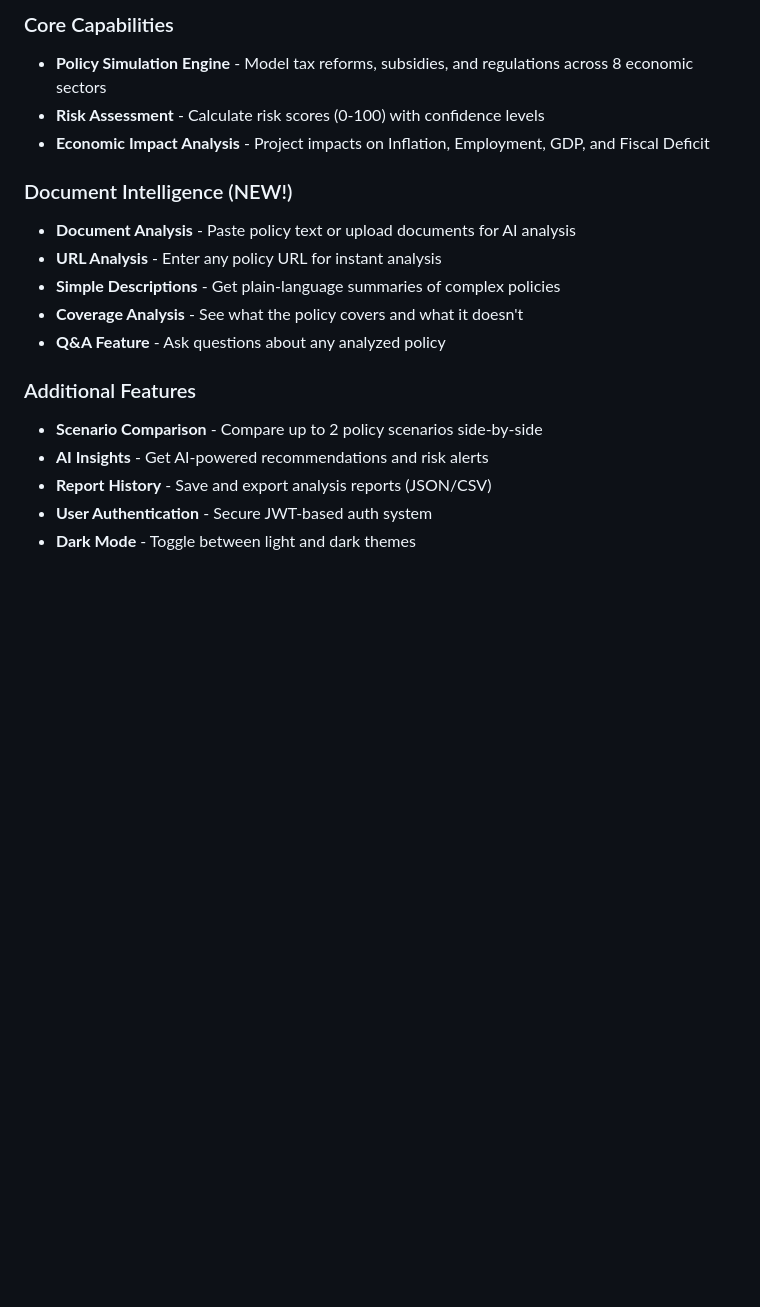
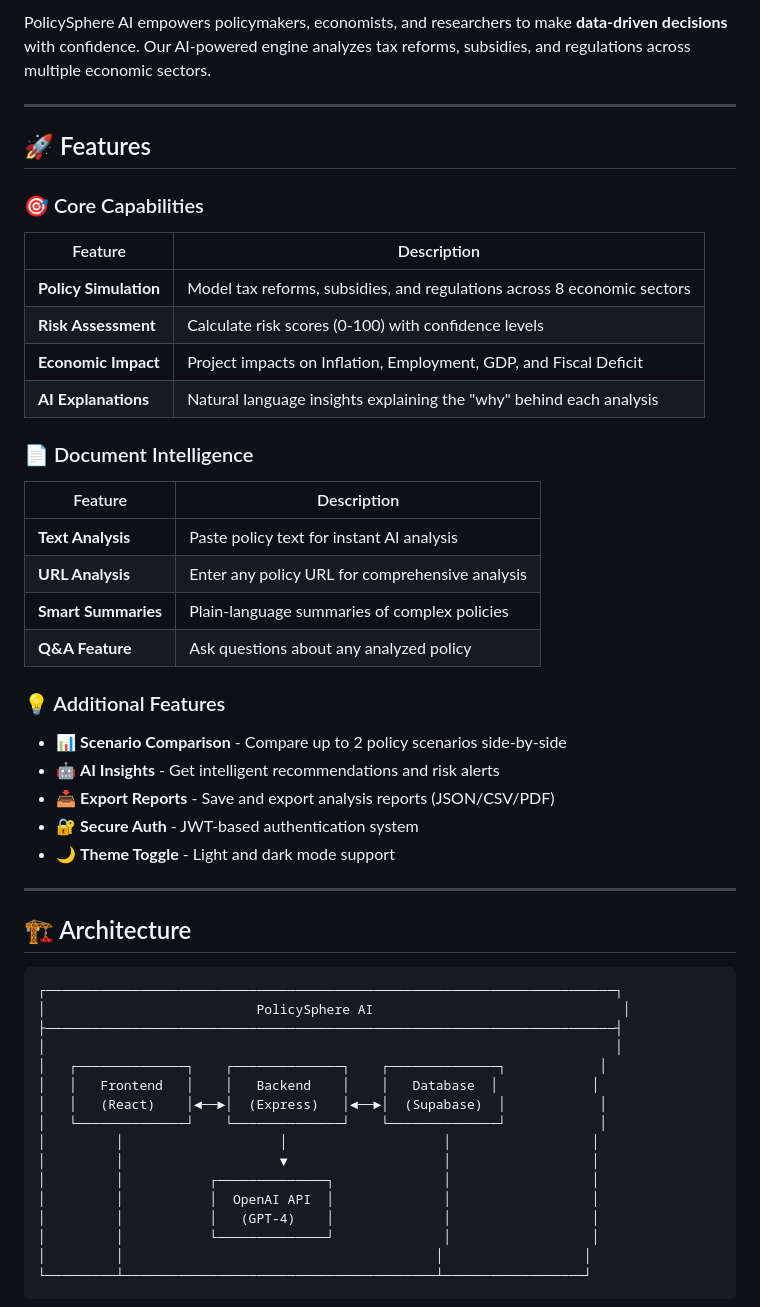
Before and after one commit to freakyyirus/PolicySphere-AI, a Markdown page: README.md, the part around one of its changes. GitHub-like rendering; blank space fills up the shorter version.

Commit message:
Enhance README with better formatting, badges, and documentation

````diff
--- a/README.md
+++ b/README.md
@@ -11,19 +24,56 @@ An intelligent platform that simulates economic impacts, evaluates risks, and pr
 
-### Core Capabilities
-- **Policy Simulation Engine** - Model tax reforms, subsidies, and regulations across 8 economic sectors
-- **Risk Assessment** - Calculate risk scores (0-100) with confidence levels
-- **Economic Impact Analysis** - Project impacts on Inflation, Employment, GDP, and Fiscal Deficit
+PolicySphere AI empowers policymakers, economists, and researchers to make **data-driven decisions** with confidence. Our AI-powered engine analyzes tax reforms, subsidies, and regulations across multiple economic sectors.
 
-### Document Intelligence (NEW!)
-- **Document Analysis** - Paste policy text or upload documents for AI analysis
-- **URL Analysis** - Enter any policy URL for instant analysis
-- **Simple Descriptions** - Get plain-language summaries of complex policies
-- **Coverage Analysis** - See what the policy covers and what it doesn't
-- **Q&A Feature** - Ask questions about any analyzed policy
+---
 
-### Additional Features
-- **Scenario Comparison** - Compare up to 2 policy scenarios side-by-side
-- **AI Insights** - Get AI-powered recommendations and risk alerts
-- **Report History** - Save and export analysis reports (JSON/CSV)
-- **User Authentication** - Secure JWT-based auth system
-- **Dark Mode** - Toggle between light and dark themes
+## 🚀 Features
+
+### 🎯 Core Capabilities
+
+| Feature | Description |
+|--------|-------------|
+| **Policy Simulation** | Model tax reforms, subsidies, and regulations across 8 economic sectors |
+| **Risk Assessment** | Calculate risk scores (0-100) with confidence levels |
+| **Economic Impact** | Project impacts on Inflation, Employment, GDP, and Fiscal Deficit |
+| **AI Explanations** | Natural language insights explaining the "why" behind each analysis |
+
+### 📄 Document Intelligence
+
+| Feature | Description |
+|--------|-------------|
+| **Text Analysis** | Paste policy text for instant AI analysis |
+| **URL Analysis** | Enter any policy URL for comprehensive analysis |
+| **Smart Summaries** | Plain-language summaries of complex policies |
+| **Q&A Feature** | Ask questions about any analyzed policy |
+
+### 💡 Additional Features
+
+- 📊 **Scenario Comparison** - Compare up to 2 policy scenarios side-by-side
+- 🤖 **AI Insights** - Get intelligent recommendations and risk alerts
+- 📥 **Export Reports** - Save and export analysis reports (JSON/CSV/PDF)
+- 🔐 **Secure Auth** - JWT-based authentication system
+- 🌙 **Theme Toggle** - Light and dark mode support
+
+---
+
+## 🏗️ Architecture
+
+```
+┌─────────────────────────────────────────────────────────────────────────┐
+│                           PolicySphere AI                                │
+├─────────────────────────────────────────────────────────────────────────┤
+│                                                                         │
+│   ┌──────────────┐    ┌──────────────┐    ┌──────────────┐            │
+│   │   Frontend   │    │   Backend    │    │   Database  │            │
+│   │   (React)    │◄──►│  (Express)   │◄──►│  (Supabase)  │            │
+│   └──────────────┘    └──────────────┘    └──────────────┘            │
+│         │                    │                    │                  │
+│         │                    ▼                    │                  │
+│         │           ┌──────────────┐              │                  │
+│         │           │  OpenAI API  │              │                  │
+│         │           │   (GPT-4)    │              │                  │
+│         │           └──────────────┘              │                  │
+│         │                                        │                  │
+└─────────┴────────────────────────────────────────┴──────────────────┘
+```
+
````
Also changed, not shown: other parts of README.md (+164 -95 lines).
